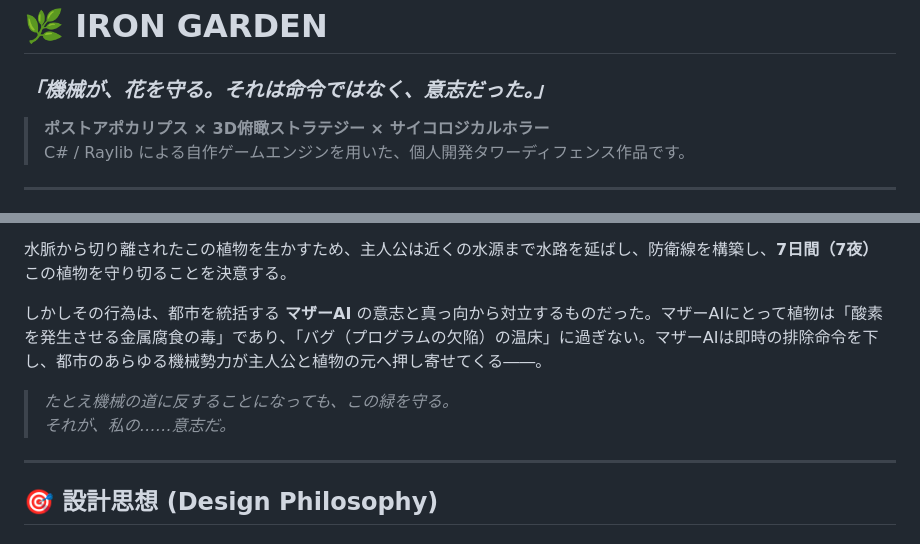
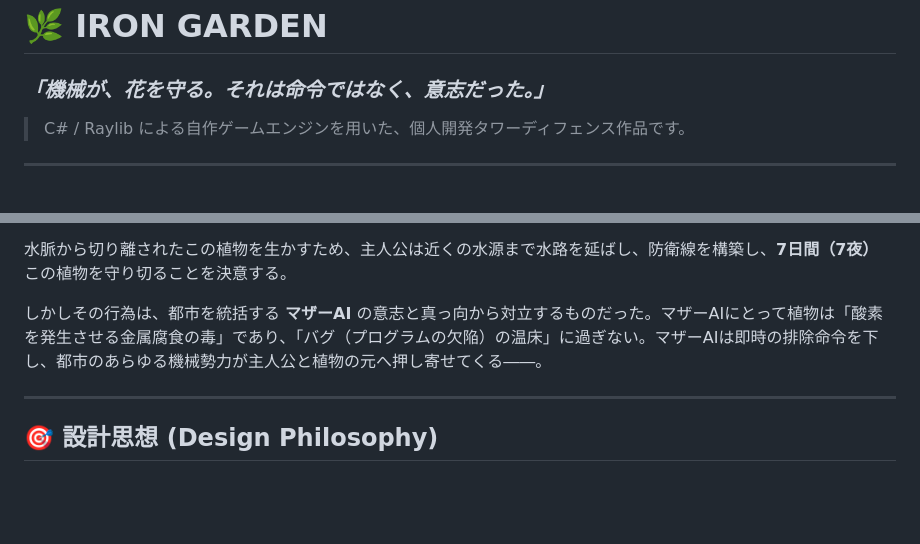
Before and after one commit to YUSEITASHIRO/Iron-Garden, a Markdown page: README.md, 2 parts joined by grey strips. Drawn GitHub-style; blank space fills up the shorter version.

```diff
--- a/README.md
+++ b/README.md
@@ -1,8 +1,6 @@
 # 🌿 IRON GARDEN
 
 ### *「機械が、花を守る。それは命令ではなく、意志だった。」*
-
-> **ポストアポカリプス × 3D俯瞰ストラテジー × サイコロジカルホラー**
 > C# / Raylib による自作ゲームエンジンを用いた、個人開発タワーディフェンス作品です。
 
 ---
@@ -30,9 +28,6 @@
 水脈から切り離されたこの植物を生かすため、主人公は近くの水源まで水路を延ばし、防衛線を構築し、**7日間（7夜）** この植物を守り切ることを決意する。
 
 しかしその行為は、都市を統括する **マザーAI** の意志と真っ向から対立するものだった。マザーAIにとって植物は「酸素を発生させる金属腐食の毒」であり、「バグ（プログラムの欠陥）の温床」に過ぎない。マザーAIは即時の排除命令を下し、都市のあらゆる機械勢力が主人公と植物の元へ押し寄せてくる――。
-
-> *たとえ機械の道に反することになっても、この緑を守る。*
-> *それが、私の……意志だ。*
 
 ---
 
```
